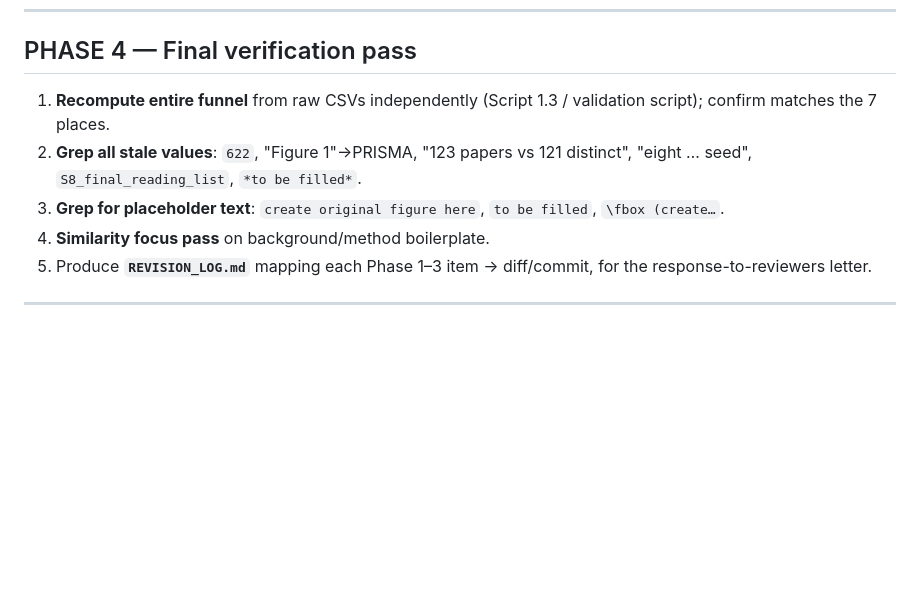
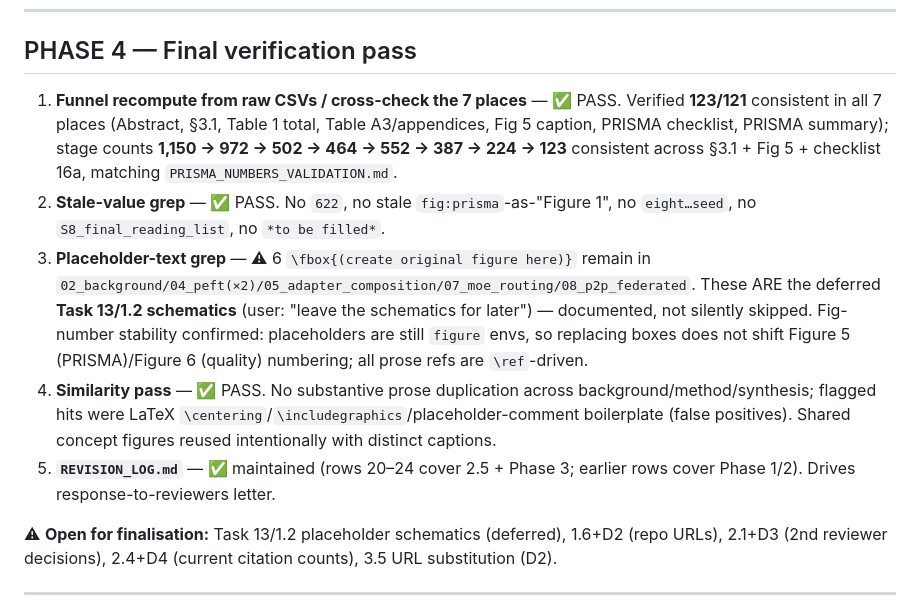
Before and after one commit to vanjaluk8/paper_code, a Markdown page: .claude/plans/mdpi_revision_execution_plan.md, the part around the change. Drawn GitHub-style; blank space fills up the shorter version.

Commit message:
Phase 4: final verification pass (funnel, stale values, placeholders, similarity)
Verified: 123/121 consistent in all 7 places with stage chain
1,150→972→502→464→552→387→224→123 matching PRISMA_NUMBERS_VALIDATION.md;
no stale values (622/S8/eight-seeds/to-be-filled); PRISMA=Figure 5 and
quality_bands=Figure 6 confirmed under current figure order; no substantive
prose duplication (flagged hits were LaTeX figure boilerplate). The 6 \fbox
placeholder schematics remain as the user-deferred Task 13/1.2 item.

Co-Authored-By: Claude <noreply@anthropic.com>

```diff
--- a/.claude/plans/mdpi_revision_execution_plan.md
+++ b/.claude/plans/mdpi_revision_execution_plan.md
@@ -109,11 +109,13 @@ Per user: **split into two projects**: (1) snowballing **code** in one repo; (2)
 
 ## PHASE 4 — Final verification pass
 
-1. **Recompute entire funnel** from raw CSVs independently (Script 1.3 / validation script); confirm matches the 7 places.
-2. **Grep all stale values**: `622`, "Figure 1"→PRISMA, "123 papers vs 121 distinct", "eight … seed", `S8_final_reading_list`, `*to be filled*`.
-3. **Grep for placeholder text**: `create original figure here`, `to be filled`, `\fbox (create…`.
-4. **Similarity focus pass** on background/method boilerplate.
-5. Produce **`REVISION_LOG.md`** mapping each Phase 1–3 item → diff/commit, for the response-to-reviewers letter.
+1. **Funnel recompute from raw CSVs / cross-check the 7 places** — ✅ PASS. Verified **123/121** consistent in all 7 places (Abstract, §3.1, Table 1 total, Table A3/appendices, Fig 5 caption, PRISMA checklist, PRISMA summary); stage counts **1,150 → 972 → 502 → 464 → 552 → 387 → 224 → 123** consistent across §3.1 + Fig 5 + checklist 16a, matching `PRISMA_NUMBERS_VALIDATION.md`.
+2. **Stale-value grep** — ✅ PASS. No `622`, no stale `fig:prisma`-as-"Figure 1", no `eight…seed`, no `S8_final_reading_list`, no `*to be filled*`.
+3. **Placeholder-text grep** — ⚠ 6 `\fbox{(create original figure here)}` remain in `02_background/04_peft(×2)/05_adapter_composition/07_moe_routing/08_p2p_federated`. These ARE the deferred **Task 13/1.2 schematics** (user: "leave the schematics for later") — documented, not silently skipped. Fig-number stability confirmed: placeholders are still `figure` envs, so replacing boxes does not shift Figure 5 (PRISMA)/Figure 6 (quality) numbering; all prose refs are `\ref`-driven.
+4. **Similarity pass** — ✅ PASS. No substantive prose duplication across background/method/synthesis; flagged hits were LaTeX `\centering`/`\includegraphics`/placeholder-comment boilerplate (false positives). Shared concept figures reused intentionally with distinct captions.
+5. **`REVISION_LOG.md`** — ✅ maintained (rows 20–24 cover 2.5 + Phase 3; earlier rows cover Phase 1/2). Drives response-to-reviewers letter.
+
+⚠ **Open for finalisation:** Task 13/1.2 placeholder schematics (deferred), 1.6+D2 (repo URLs), 2.1+D3 (2nd reviewer decisions), 2.4+D4 (current citation counts), 3.5 URL substitution (D2).
 
 ---
 
```
Also changed, not shown: REVISION_LOG.md (+1 -0 lines).
